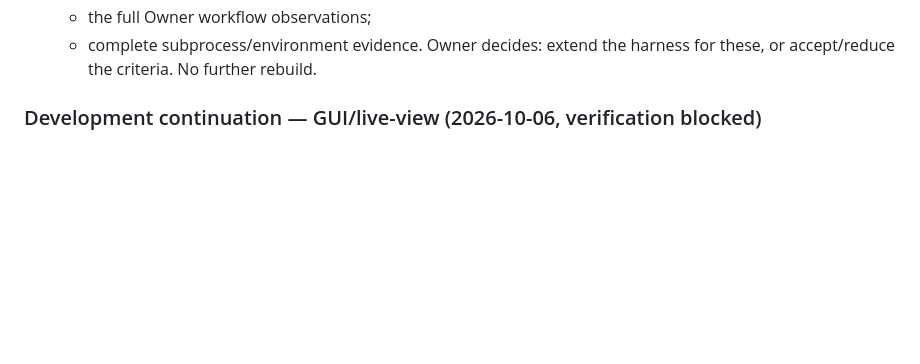
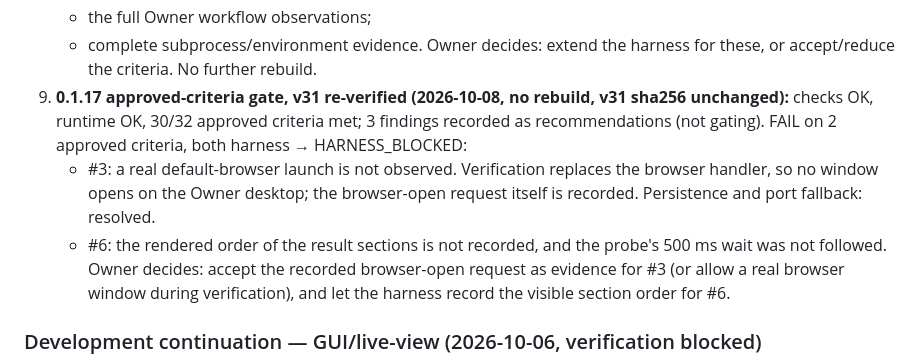
Before and after one commit to rhkralsrb0820/ax-branch, a Markdown page: docs/TASK_STATE.md, the part around the change. Rendered like a GitHub page; blank space fills up the shorter version.

Commit message:
TASK_STATE: v31 under 0.1.17 gate -> 30/32 approved criteria met, HARNESS_BLOCKED on #3/#6
Co-Authored-By: Claude Opus 5.5 <noreply@anthropic.com>

```diff
--- a/docs/TASK_STATE.md
+++ b/docs/TASK_STATE.md
@@ -89,6 +89,15 @@ P-bbad3c is PAUSED (Owner stop, resume_state EXECUTING); the Stock Analyzer was
    - the full Owner workflow observations;
    - complete subprocess/environment evidence.
    Owner decides: extend the harness for these, or accept/reduce the criteria. No further rebuild.
+9. **0.1.17 approved-criteria gate, v31 re-verified (2026-10-08, no rebuild, v31 sha256 unchanged):**
+   checks OK, runtime OK, 30/32 approved criteria met; 3 findings recorded as recommendations (not gating).
+   FAIL on 2 approved criteria, both harness → HARNESS_BLOCKED:
+   - #3: a real default-browser launch is not observed. Verification replaces the browser handler, so no
+     window opens on the Owner desktop; the browser-open request itself is recorded. Persistence and port
+     fallback: resolved.
+   - #6: the rendered order of the result sections is not recorded, and the probe's 500 ms wait was not followed.
+   Owner decides: accept the recorded browser-open request as evidence for #3 (or allow a real browser
+   window during verification), and let the harness record the visible section order for #6.
 
 ### Development continuation — GUI/live-view (2026-10-06, verification blocked)
 
```
